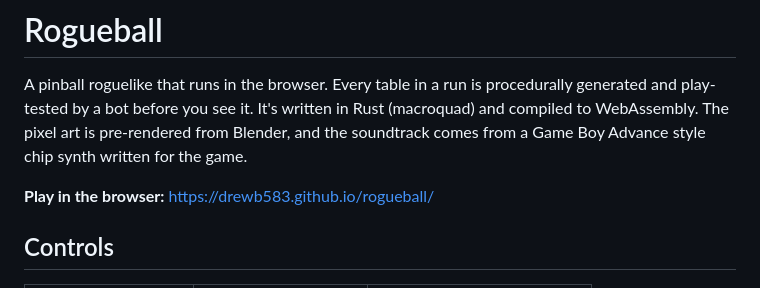
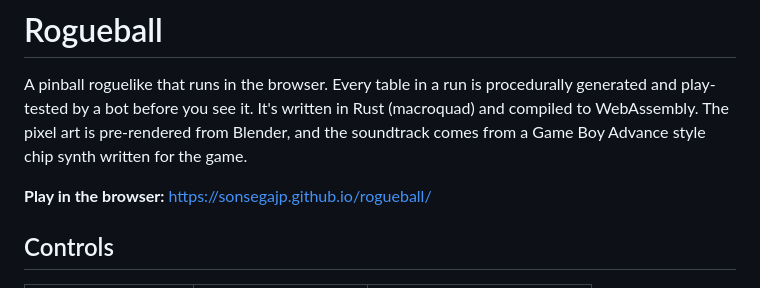
Before and after one commit to sonsegajp/rogueball, a Markdown page: README.md, the part around the change. Rendered like a GitHub page.

Commit message:
Point the README at the right Pages address
Co-Authored-By: Claude Opus 5.5 (1M context) <noreply@anthropic.com>

```diff
--- a/README.md
+++ b/README.md
@@ -2,7 +2,7 @@
 
 A pinball roguelike that runs in the browser. Every table in a run is procedurally generated and play-tested by a bot before you see it. It's written in Rust (macroquad) and compiled to WebAssembly. The pixel art is pre-rendered from Blender, and the soundtrack comes from a Game Boy Advance style chip synth written for the game.
 
-**Play in the browser:** https://drewb583.github.io/rogueball/
+**Play in the browser:** https://sonsegajp.github.io/rogueball/
 
 ## Controls
 
```
